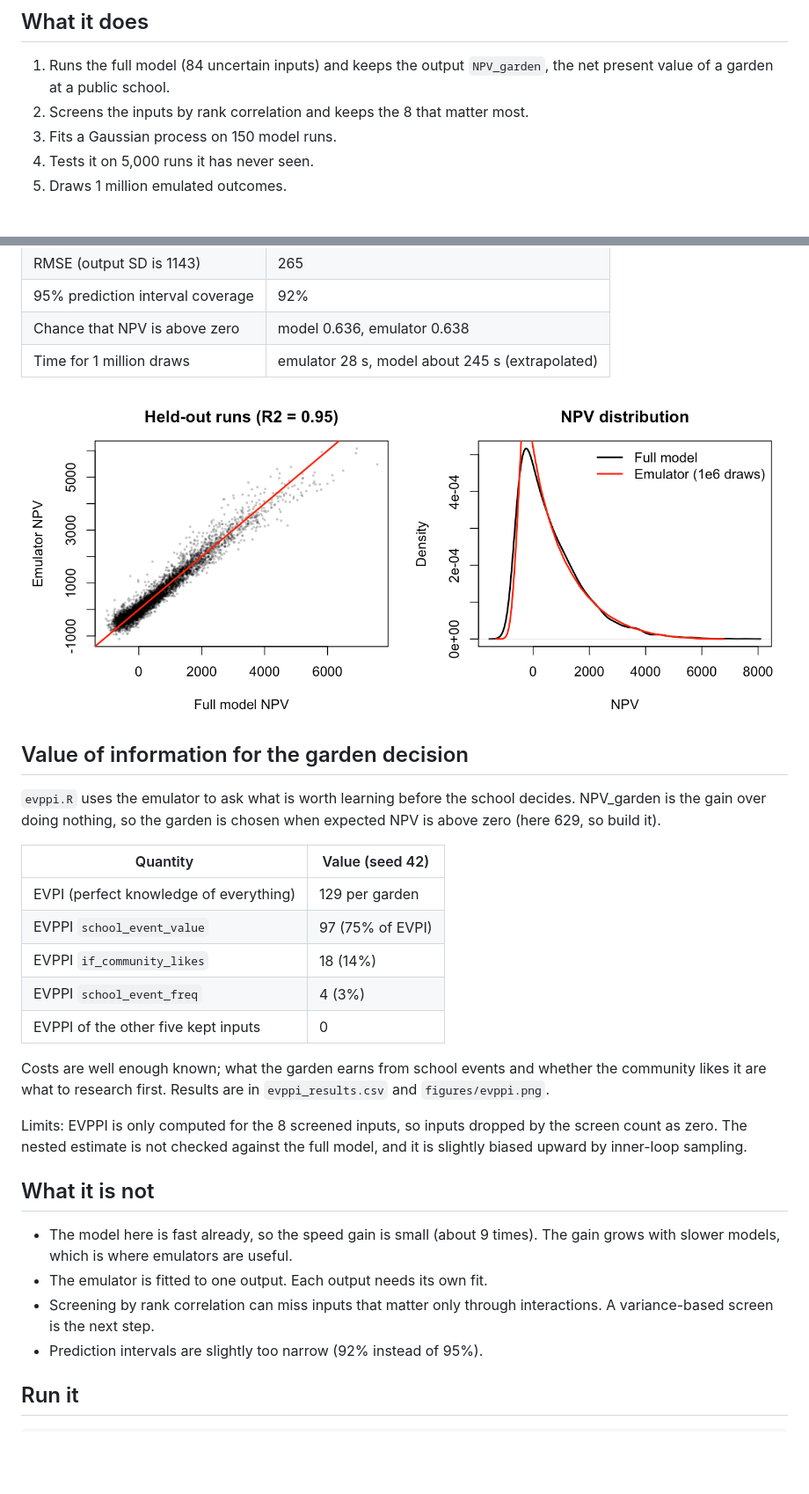
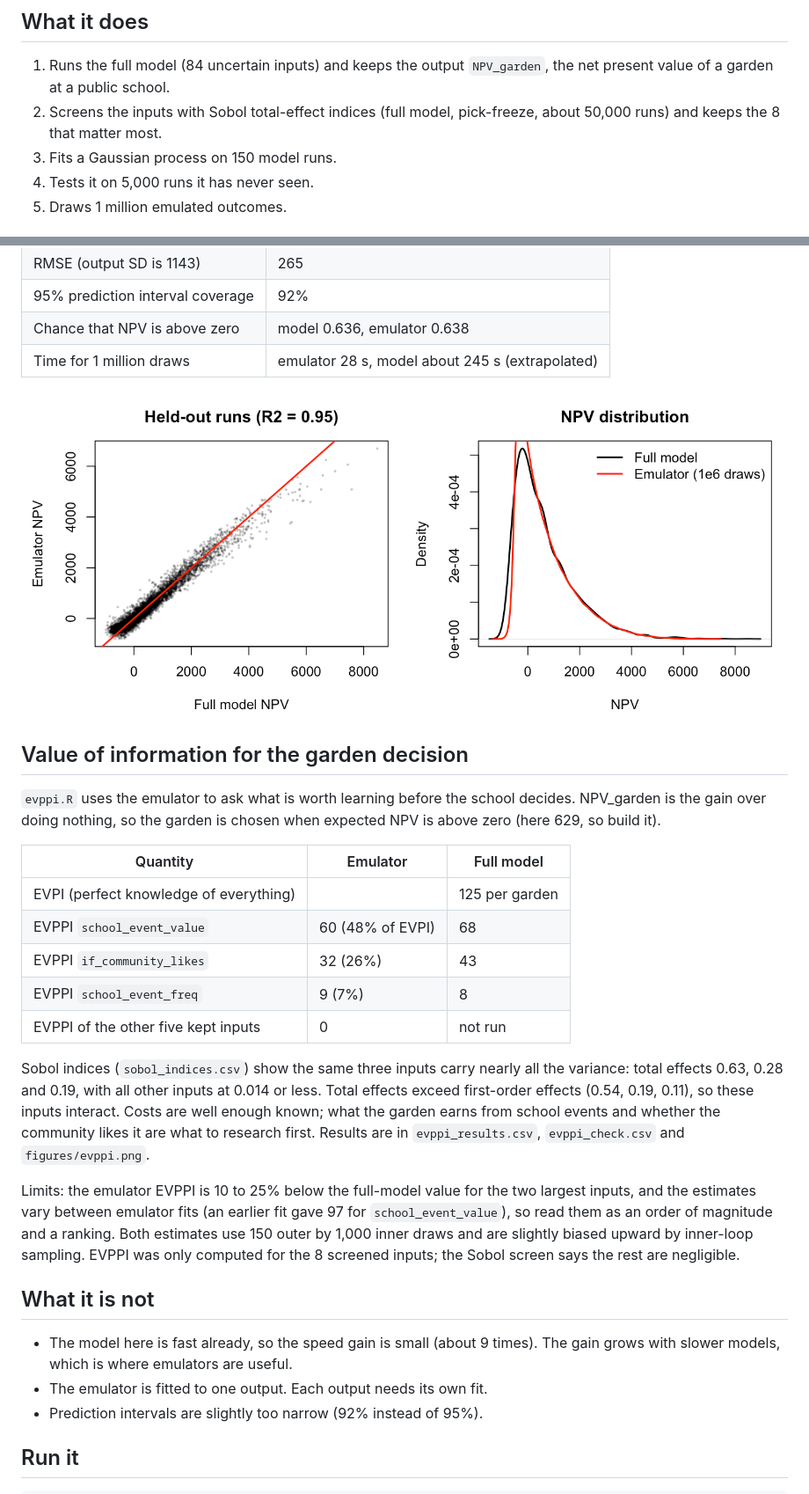
Before and after one commit to CWWhitney/school_garden_emulator, a Markdown page: README.md, 2 parts joined by grey strips. Shown at 88% size. Rendered like a GitHub page; pictures changed too: figures/emulator_check.png; blank space fills up the shorter version.

Commit message:
Sobol variance-based screen; check EVPPI against full model
Co-authored-by: Copilot App <223556219+Copilot@users.noreply.github.com>

```diff
--- a/README.md
+++ b/README.md
@@ -5,7 +5,7 @@ This repository shows how to replace a slow Monte Carlo decision model with a fa
 ## What it does
 
 1. Runs the full model (84 uncertain inputs) and keeps the output `NPV_garden`, the net present value of a garden at a public school.
-2. Screens the inputs by rank correlation and keeps the 8 that matter most.
+2. Screens the inputs with Sobol total-effect indices (full model, pick-freeze, about 50,000 runs) and keeps the 8 that matter most.
 3. Fits a Gaussian process on 150 model runs.
 4. Tests it on 5,000 runs it has never seen.
 5. Draws 1 million emulated outcomes.
@@ -26,23 +26,22 @@ This repository shows how to replace a slow Monte Carlo decision model with a fa
 
 `evppi.R` uses the emulator to ask what is worth learning before the school decides. NPV_garden is the gain over doing nothing, so the garden is chosen when expected NPV is above zero (here 629, so build it).
 
-| Quantity | Value (seed 42) |
-|---|---|
-| EVPI (perfect knowledge of everything) | 129 per garden |
-| EVPPI `school_event_value` | 97 (75% of EVPI) |
-| EVPPI `if_community_likes` | 18 (14%) |
-| EVPPI `school_event_freq` | 4 (3%) |
-| EVPPI of the other five kept inputs | 0 |
+| Quantity | Emulator | Full model |
+|---|---|---|
+| EVPI (perfect knowledge of everything) | | 125 per garden |
+| EVPPI `school_event_value` | 60 (48% of EVPI) | 68 |
+| EVPPI `if_community_likes` | 32 (26%) | 43 |
+| EVPPI `school_event_freq` | 9 (7%) | 8 |
+| EVPPI of the other five kept inputs | 0 | not run |
 
-Costs are well enough known; what the garden earns from school events and whether the community likes it are what to research first. Results are in `evppi_results.csv` and `figures/evppi.png`.
+Sobol indices (`sobol_indices.csv`) show the same three inputs carry nearly all the variance: total effects 0.63, 0.28 and 0.19, with all other inputs at 0.014 or less. Total effects exceed first-order effects (0.54, 0.19, 0.11), so these inputs interact. Costs are well enough known; what the garden earns from school events and whether the community likes it are what to research first. Results are in `evppi_results.csv`, `evppi_check.csv` and `figures/evppi.png`.
 
-Limits: EVPPI is only computed for the 8 screened inputs, so inputs dropped by the screen count as zero. The nested estimate is not checked against the full model, and it is slightly biased upward by inner-loop sampling.
+Limits: the emulator EVPPI is 10 to 25% below the full-model value for the two largest inputs, and the estimates vary between emulator fits (an earlier fit gave 97 for `school_event_value`), so read them as an order of magnitude and a ranking. Both estimates use 150 outer by 1,000 inner draws and are slightly biased upward by inner-loop sampling. EVPPI was only computed for the 8 screened inputs; the Sobol screen says the rest are negligible.
 
 ## What it is not
 
 - The model here is fast already, so the speed gain is small (about 9 times). The gain grows with slower models, which is where emulators are useful.
 - The emulator is fitted to one output. Each output needs its own fit.
-- Screening by rank correlation can miss inputs that matter only through interactions. A variance-based screen is the next step.
 - Prediction intervals are slightly too narrow (92% instead of 95%).
 
 ## Run it
```
Also changed, not shown: other parts of README.md (+1 -1 lines), figures/evppi.png, 6 other files.
